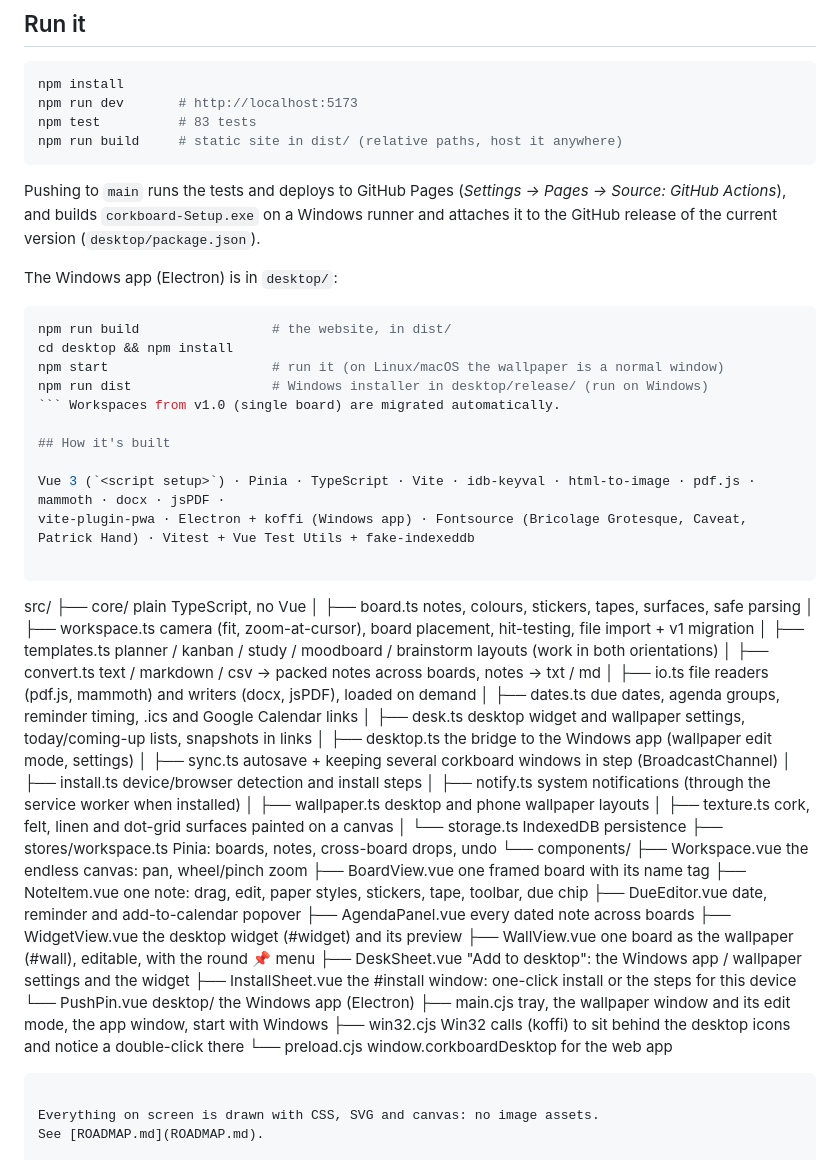
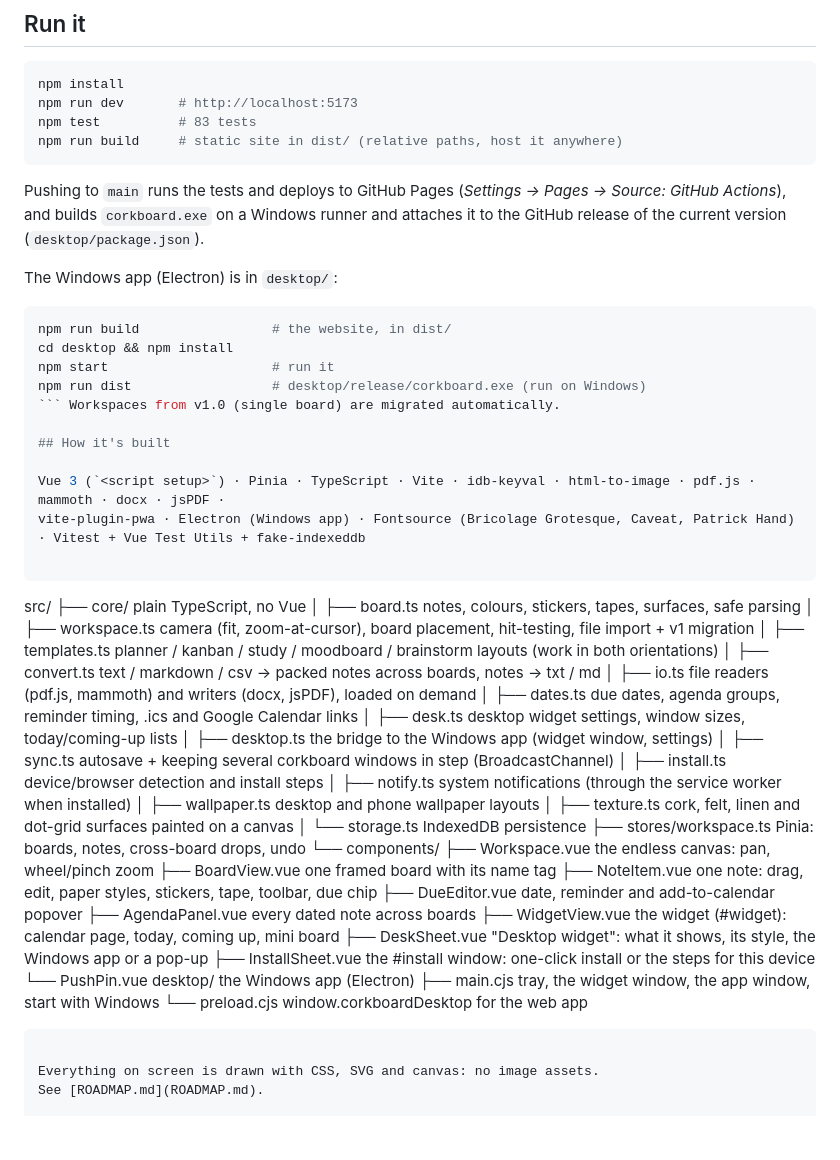
Before and after one commit to Epinnn14/corkboard, a Markdown page: README.md, the part around one of its changes. GitHub-like rendering; blank space fills up the shorter version.

````diff
--- a/README.md
+++ b/README.md
@@ -155,7 +152,7 @@ npm run build     # static site in dist/ (relative paths, host it anywhere)
 ```
 
 Pushing to `main` runs the tests and deploys to GitHub Pages
-(*Settings → Pages → Source: GitHub Actions*), and builds `corkboard-Setup.exe` on a Windows runner and attaches it
+(*Settings → Pages → Source: GitHub Actions*), and builds `corkboard.exe` on a Windows runner and attaches it
 to the GitHub release of the current version (`desktop/package.json`).
 
 The Windows app (Electron) is in `desktop/`:
@@ -163,14 +160,14 @@ The Windows app (Electron) is in `desktop/`:
 ```bash
 npm run build                 # the website, in dist/
 cd desktop && npm install
-npm start                     # run it (on Linux/macOS the wallpaper is a normal window)
-npm run dist                  # Windows installer in desktop/release/ (run on Windows)
+npm start                     # run it
+npm run dist                  # desktop/release/corkboard.exe (run on Windows)
 ``` Workspaces from v1.0 (single board) are migrated automatically.
 
 ## How it's built
 
 Vue 3 (`<script setup>`) · Pinia · TypeScript · Vite · idb-keyval · html-to-image · pdf.js · mammoth · docx · jsPDF ·
-vite-plugin-pwa · Electron + koffi (Windows app) · Fontsource (Bricolage Grotesque, Caveat, Patrick Hand) · Vitest + Vue Test Utils + fake-indexeddb
+vite-plugin-pwa · Electron (Windows app) · Fontsource (Bricolage Grotesque, Caveat, Patrick Hand) · Vitest + Vue Test Utils + fake-indexeddb
 
 ```
 src/
@@ -181,8 +178,8 @@ src/
 │   ├── convert.ts        text / markdown / csv → packed notes across boards, notes → txt / md
 │   ├── io.ts             file readers (pdf.js, mammoth) and writers (docx, jsPDF), loaded on demand
 │   ├── dates.ts          due dates, agenda groups, reminder timing, .ics and Google Calendar links
-│   ├── desk.ts           desktop widget and wallpaper settings, today/coming-up lists, snapshots in links
-│   ├── desktop.ts        the bridge to the Windows app (wallpaper edit mode, settings)
+│   ├── desk.ts           desktop widget settings, window sizes, today/coming-up lists
+│   ├── desktop.ts        the bridge to the Windows app (widget window, settings)
 │   ├── sync.ts           autosave + keeping several corkboard windows in step (BroadcastChannel)
 │   ├── install.ts        device/browser detection and install steps
 │   ├── notify.ts         system notifications (through the service worker when installed)
@@ -196,14 +193,12 @@ src/
     ├── NoteItem.vue      one note: drag, edit, paper styles, stickers, tape, toolbar, due chip
     ├── DueEditor.vue     date, reminder and add-to-calendar popover
     ├── AgendaPanel.vue   every dated note across boards
-    ├── WidgetView.vue    the desktop widget (#widget) and its preview
-    ├── WallView.vue      one board as the wallpaper (#wall), editable, with the round 📌 menu
-    ├── DeskSheet.vue     "Add to desktop": the Windows app / wallpaper settings and the widget
+    ├── WidgetView.vue    the widget (#widget): calendar page, today, coming up, mini board
+    ├── DeskSheet.vue     "Desktop widget": what it shows, its style, the Windows app or a pop-up
     ├── InstallSheet.vue  the #install window: one-click install or the steps for this device
     └── PushPin.vue
 desktop/                  the Windows app (Electron)
-├── main.cjs              tray, the wallpaper window and its edit mode, the app window, start with Windows
-├── win32.cjs             Win32 calls (koffi) to sit behind the desktop icons and notice a double-click there
+├── main.cjs              tray, the widget window, the app window, start with Windows
 └── preload.cjs           window.corkboardDesktop for the web app
 ```
 
````
Also changed, not shown: other parts of README.md (+17 -20 lines), ROADMAP.md (+4 -4 lines), docs/widget.jpg (added), 2 other files.
